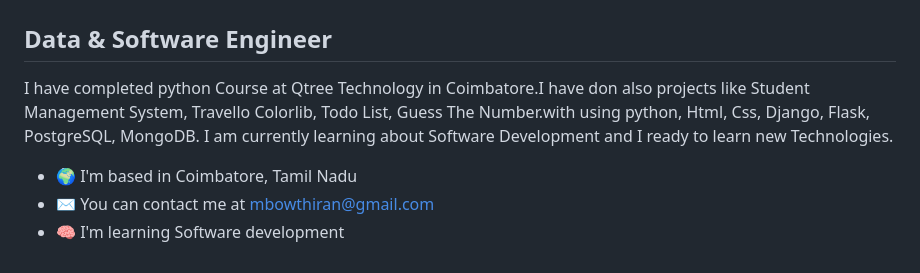
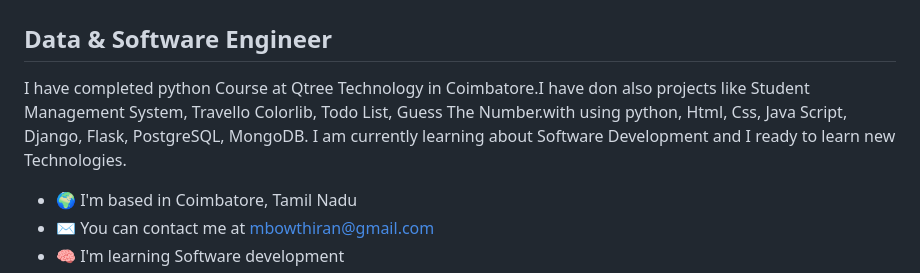
Before and after one commit to Bowthiran/Bowthiran, a Markdown page: README.md, the part around the change. Drawn GitHub-style.

```diff
--- a/README.md
+++ b/README.md
@@ -4,7 +4,7 @@ Hi 👋 My name is Bowthiran
 Data & Software Engineer
 ------------------------
 
-I have completed python Course at Qtree Technology in Coimbatore.I have don also projects like Student Management System, Travello Colorlib, Todo List, Guess The Number.with using python, Html, Css, Django, Flask, PostgreSQL, MongoDB. I am currently learning about Software Development and I ready to learn new Technologies.
+I have completed python Course at Qtree Technology in Coimbatore.I have don also projects like Student Management System, Travello Colorlib, Todo List, Guess The Number.with using python, Html, Css, Java Script, Django, Flask, PostgreSQL, MongoDB. I am currently learning about Software Development and I ready to learn new Technologies.
 
 * 🌍  I'm based in Coimbatore, Tamil Nadu
 * ✉️  You can contact me at [mbowthiran@gmail.com](mailto:mbowthiran@gmail.com)
```
